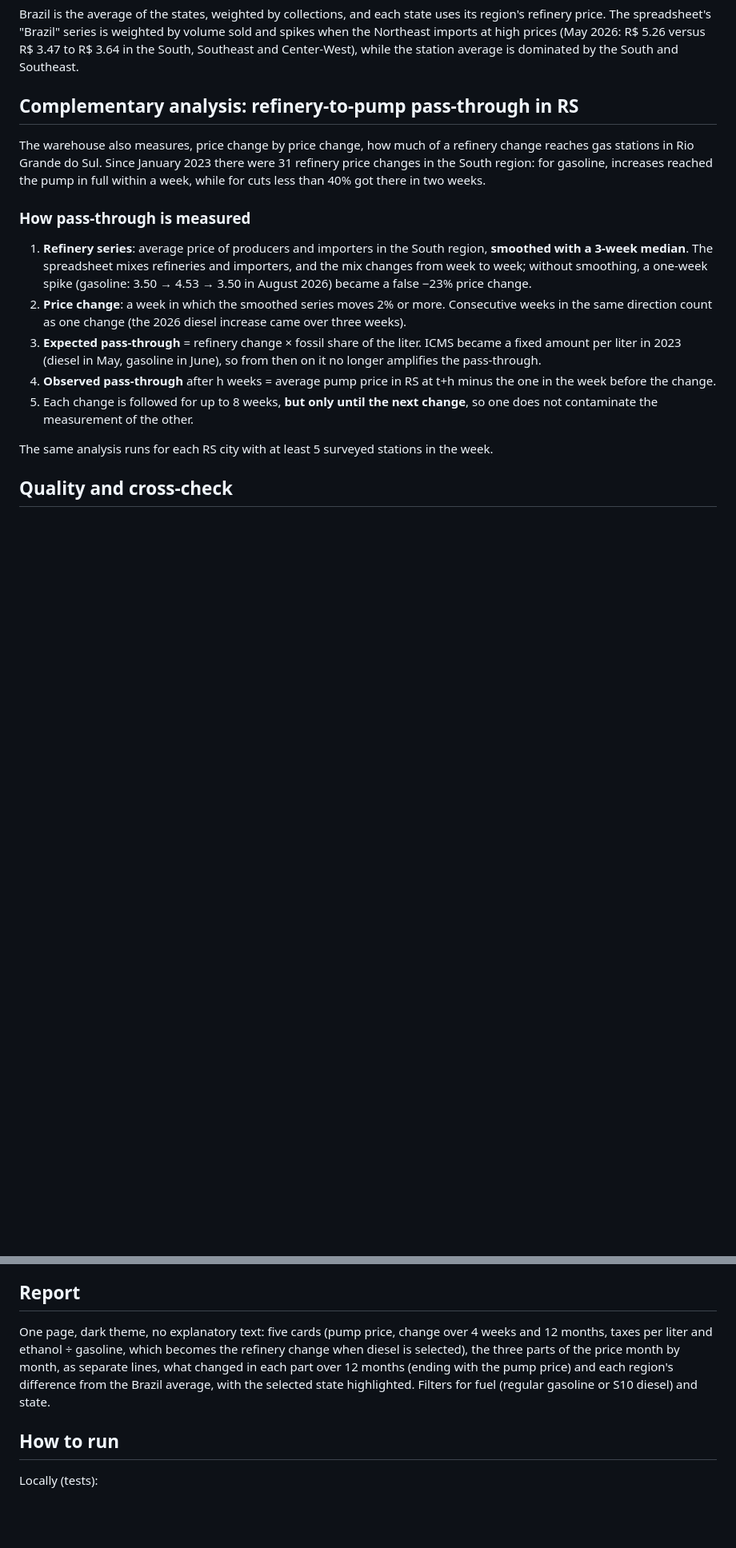
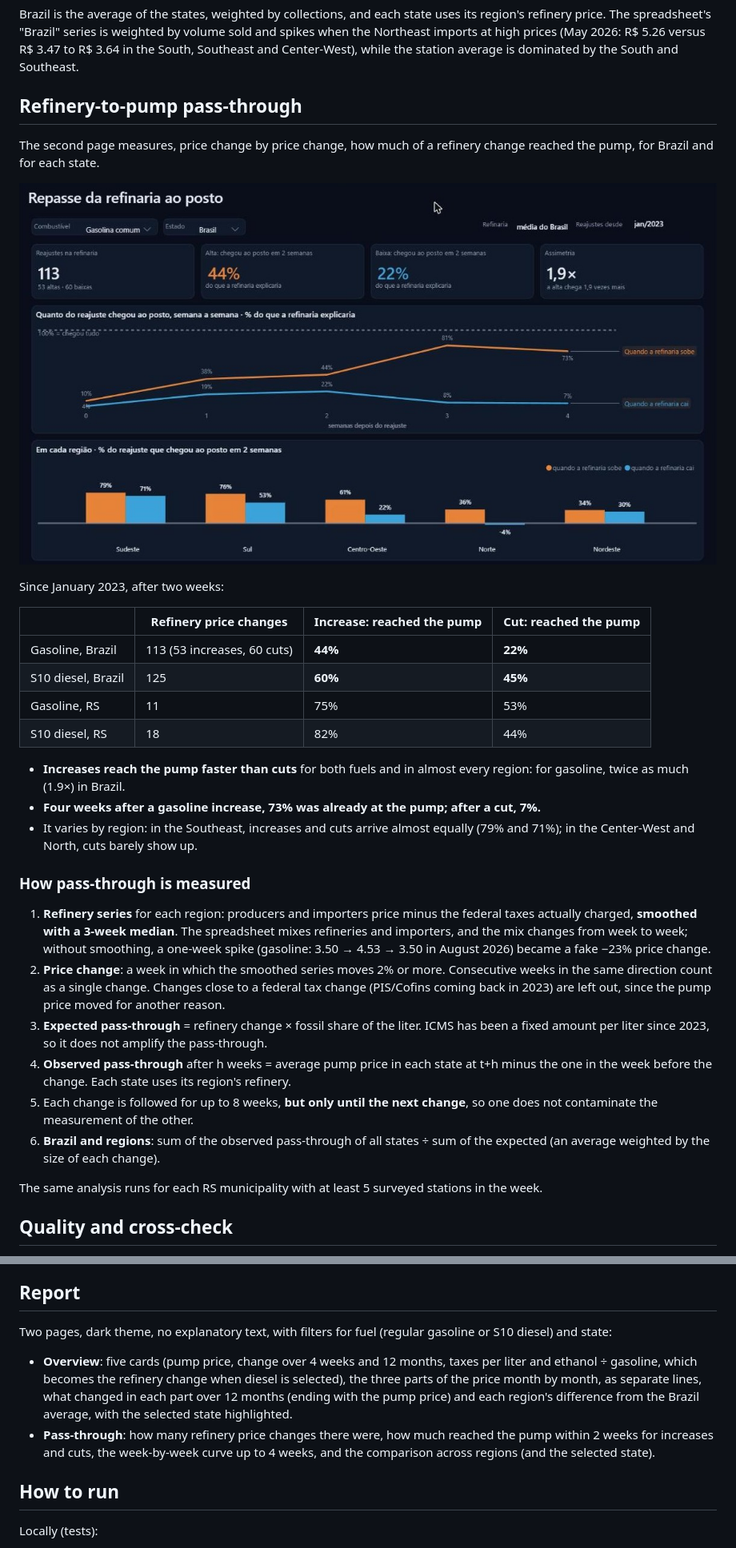
Before and after one commit to GuilhermeRostirolla/precos-combustiveis-fabric, a Markdown page: README.en.md, 2 parts joined by grey strips. Shown at 80% size. Drawn GitHub-style; pictures changed too: docs/img/repasse.jpg (added); blank space fills up the shorter version.

```diff
--- a/README.en.md
+++ b/README.en.md
@@ -66,19 +66,35 @@ The difference from the Summary is that **federal taxes are the ones actually ch
 
 Brazil is the average of the states, weighted by collections, and each state uses its region's refinery price. The spreadsheet's "Brazil" series is weighted by volume sold and spikes when the Northeast imports at high prices (May 2026: R$ 5.26 versus R$ 3.47 to R$ 3.64 in the South, Southeast and Center-West), while the station average is dominated by the South and Southeast.
 
-## Complementary analysis: refinery-to-pump pass-through in RS
+## Refinery-to-pump pass-through
 
-The warehouse also measures, price change by price change, how much of a refinery change reaches gas stations in Rio Grande do Sul. Since January 2023 there were 31 refinery price changes in the South region: for gasoline, increases reached the pump in full within a week, while for cuts less than 40% got there in two weeks.
+The second page measures, price change by price change, how much of a refinery change reached the pump, for Brazil and for each state.
+
+![Pass-through](docs/img/repasse.jpg)
+
+Since January 2023, after two weeks:
+
+| | Refinery price changes | Increase: reached the pump | Cut: reached the pump |
+|---|---|---|---|
+| Gasoline, Brazil | 113 (53 increases, 60 cuts) | **44%** | **22%** |
+| S10 diesel, Brazil | 125 | **60%** | **45%** |
+| Gasoline, RS | 11 | 75% | 53% |
+| S10 diesel, RS | 18 | 82% | 44% |
+
+- **Increases reach the pump faster than cuts** for both fuels and in almost every region: for gasoline, twice as much (1.9×) in Brazil.
+- **Four weeks after a gasoline increase, 73% was already at the pump; after a cut, 7%.**
+- It varies by region: in the Southeast, increases and cuts arrive almost equally (79% and 71%); in the Center-West and North, cuts barely show up.
 
 ### How pass-through is measured
 
-1. **Refinery series**: average price of producers and importers in the South region, **smoothed with a 3-week median**. The spreadsheet mixes refineries and importers, and the mix changes from week to week; without smoothing, a one-week spike (gasoline: 3.50 → 4.53 → 3.50 in August 2026) became a false −23% price change.
-2. **Price change**: a week in which the smoothed series moves 2% or more. Consecutive weeks in the same direction count as one change (the 2026 diesel increase came over three weeks).
-3. **Expected pass-through** = refinery change × fossil share of the liter. ICMS became a fixed amount per liter in 2023 (diesel in May, gasoline in June), so from then on it no longer amplifies the pass-through.
-4. **Observed pass-through** after h weeks = average pump price in RS at t+h minus the one in the week before the change.
+1. **Refinery series** for each region: producers and importers price minus the federal taxes actually charged, **smoothed with a 3-week median**. The spreadsheet mixes refineries and importers, and the mix changes from week to week; without smoothing, a one-week spike (gasoline: 3.50 → 4.53 → 3.50 in August 2026) became a fake −23% price change.
+2. **Price change**: a week in which the smoothed series moves 2% or more. Consecutive weeks in the same direction count as a single change. Changes close to a federal tax change (PIS/Cofins coming back in 2023) are left out, since the pump price moved for another reason.
+3. **Expected pass-through** = refinery change × fossil share of the liter. ICMS has been a fixed amount per liter since 2023, so it does not amplify the pass-through.
+4. **Observed pass-through** after h weeks = average pump price in each state at t+h minus the one in the week before the change. Each state uses its region's refinery.
 5. Each change is followed for up to 8 weeks, **but only until the next change**, so one does not contaminate the measurement of the other.
+6. **Brazil and regions**: sum of the observed pass-through of all states ÷ sum of the expected (an average weighted by the size of each change).
 
-The same analysis runs for each RS city with at least 5 surveyed stations in the week.
+The same analysis runs for each RS municipality with at least 5 surveyed stations in the week.
 
 ## Quality and cross-check
 
@@ -88,7 +104,10 @@ The same analysis runs for each RS city with at least 5 surveyed stations in the
 
 ## Report
 
-One page, dark theme, no explanatory text: five cards (pump price, change over 4 weeks and 12 months, taxes per liter and ethanol ÷ gasoline, which becomes the refinery change when diesel is selected), the three parts of the price month by month, as separate lines, what changed in each part over 12 months (ending with the pump price) and each region's difference from the Brazil average, with the selected state highlighted. Filters for fuel (regular gasoline or S10 diesel) and state.
+Two pages, dark theme, no explanatory text, with filters for fuel (regular gasoline or S10 diesel) and state:
+
+- **Overview**: five cards (pump price, change over 4 weeks and 12 months, taxes per liter and ethanol ÷ gasoline, which becomes the refinery change when diesel is selected), the three parts of the price month by month, as separate lines, what changed in each part over 12 months (ending with the pump price) and each region's difference from the Brazil average, with the selected state highlighted.
+- **Pass-through**: how many refinery price changes there were, how much reached the pump within 2 weeks for increases and cuts, the week-by-week curve up to 4 weeks, and the comparison across regions (and the selected state).
 
 ## How to run
 
```
Also changed, not shown: other parts of README.en.md (+3 -2 lines), README.md (+29 -9 lines), docs/indicadores.md (+26 -5 lines).
